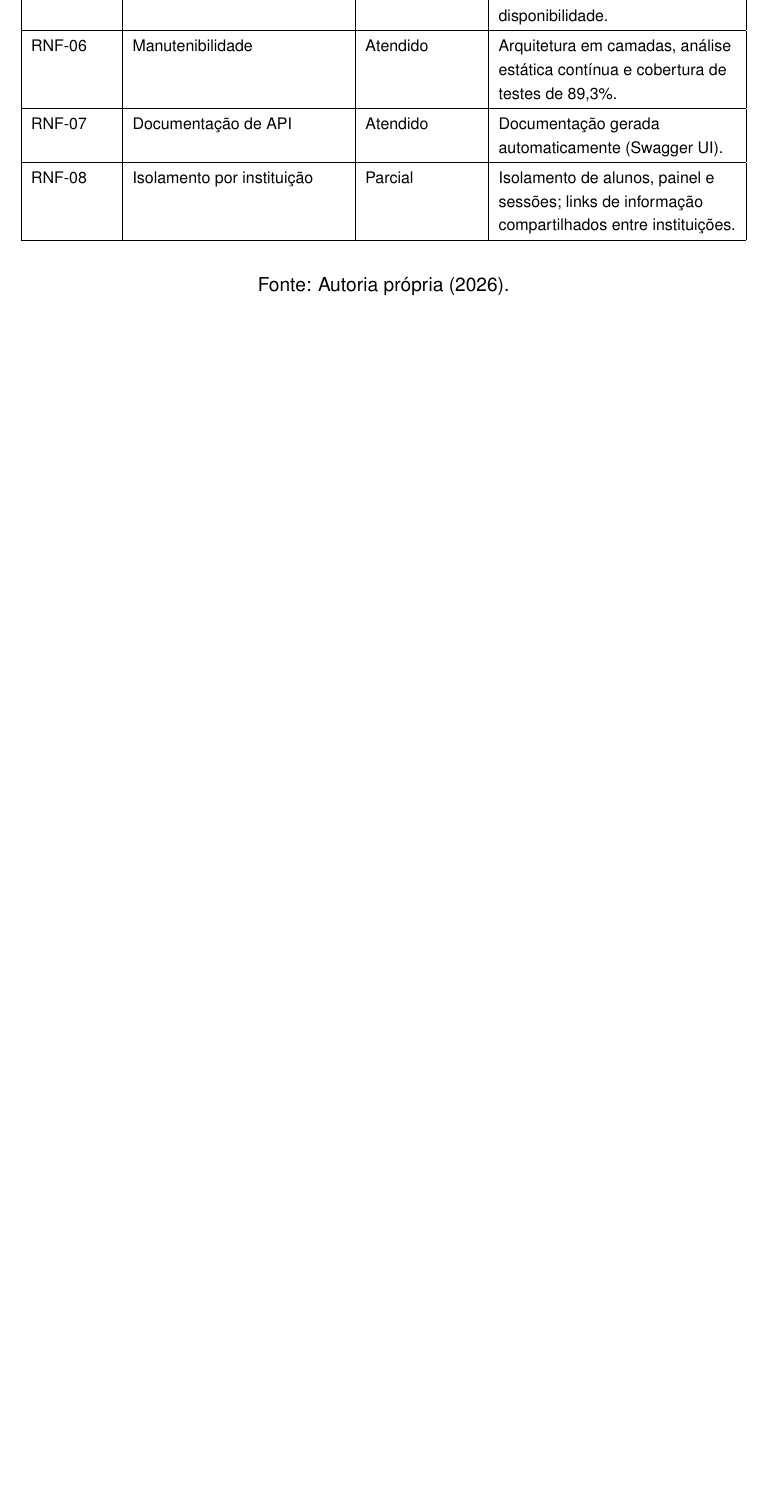
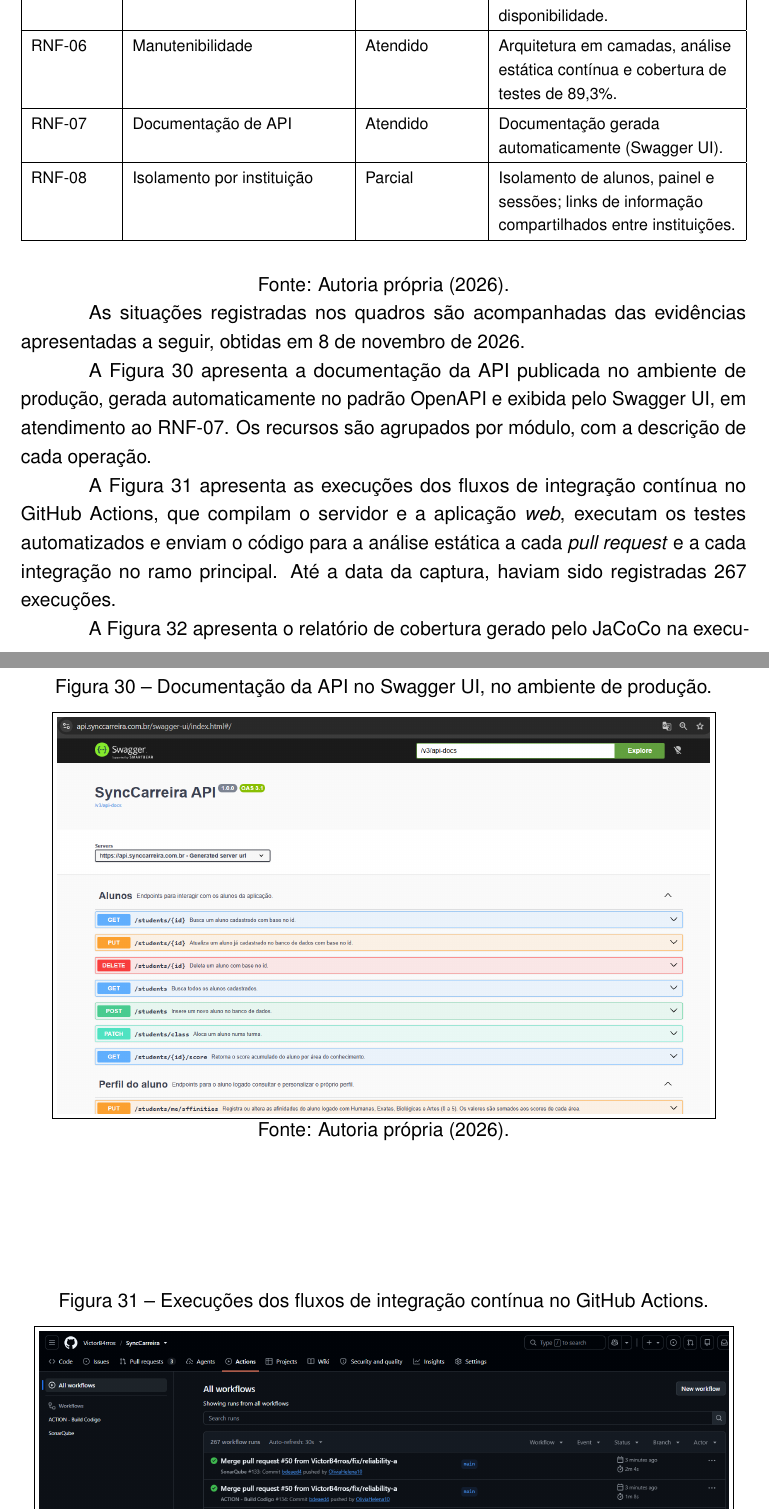
Before and after one commit to VictorB4rros/SyncCarreira, a LaTeX thesis (Projeto/TEMPLATE_TCC_GRUPO 3/documento.tex, which reads Projeto/TEMPLATE_TCC_GRUPO 3/capitulos/implementacao.tex): part of page 108 of 148 before the commit and two parts of pages 109 and 110 of 151 after it, the two joined at a grey line, cut so that both start at the same text, the shorter picture padded with empty space. Compiled offline with pdfLaTeX.

Commit message:
Inclui evidencias verificaveis dos resultados no Capitulo 5
Atende a sugestao 9.3 do professor (acrescentar evidencias verificaveis:
Swagger UI, execucao no GitHub Actions, relatorio de cobertura e
ambiente de producao):
- Inclui, na secao de resultados, quatro figuras com paragrafo
  descritivo: documentacao da API no Swagger UI em producao, execucoes
  do GitHub Actions, relatorio de cobertura do JaCoCo (90% das
  instrucoes e 84% dos desvios) e a aplicacao web em producao.

```diff
--- a/Projeto/TEMPLATE_TCC_GRUPO 3/capitulos/implementacao.tex
+++ b/Projeto/TEMPLATE_TCC_GRUPO 3/capitulos/implementacao.tex
@@ -357,3 +357,20 @@ RNF-08 & Isolamento por instituição & Parcial & Isolamento de alunos, painel e
 \legend{Fonte: Autoria própria (2026).}
 }
 
+As situações registradas nos quadros são acompanhadas das evidências apresentadas a seguir, obtidas em 8 de novembro de 2026.
+
+A \autoref{fig_ev_swagger} apresenta a documentação da API publicada no ambiente de produção, gerada automaticamente no padrão OpenAPI e exibida pelo Swagger UI, em atendimento ao RNF-07. Os recursos são agrupados por módulo, com a descrição de cada operação.
+
+\begin{figure}[htbp]
+    \centering
+    \caption{Documentação da API no Swagger UI, no ambiente de produção.}
+    \label{fig_ev_swagger}
+    \fbox{\includegraphics[width=0.9\textwidth]{img/fig-cap5-swagger.png}}
+    \legend{Fonte: Autoria própria (2026).}
+\end{figure}
+
+A \autoref{fig_ev_actions} apresenta as execuções dos fluxos de integração contínua no GitHub Actions, que compilam o servidor e a aplicação \textit{web}, executam os testes automatizados e enviam o código para a análise estática a cada \textit{pull request} e a cada integração no ramo principal. Até a data da captura, haviam sido registradas 267 execuções.
+
+\begin{figure}[htbp]
+    \centering
+    \caption{Execuções dos fluxos de integração contínua no GitHub Actions.}
@@ -359,0 +380,3 @@ RNF-08 & Isolamento por instituição & Parcial & Isolamento de alunos, painel e
+\end{figure}
+
+A \autoref{fig_ev_jacoco} apresenta o relatório de cobertura gerado pelo JaCoCo na execução dos testes automatizados do servidor, por pacote. Na versão do ramo principal da data da captura, os testes cobrem 90\% das instruções e 84\% dos desvios condicionais do código analisado.
```
Also changed, not shown: Projeto/TEMPLATE_TCC_GRUPO 3/img/fig-cap5-actions.png (added), Projeto/TEMPLATE_TCC_GRUPO 3/img/fig-cap5-jacoco.png (added), Projeto/TEMPLATE_TCC_GRUPO 3/img/fig-cap5-producao.png (added), Projeto/TEMPLATE_TCC_GRUPO 3/img/fig-cap5-swagger.png (added), Projeto/TEMPLATE_TCC_GRUPO 3/capitulos/implementacao.tex (22 more changed lines).
